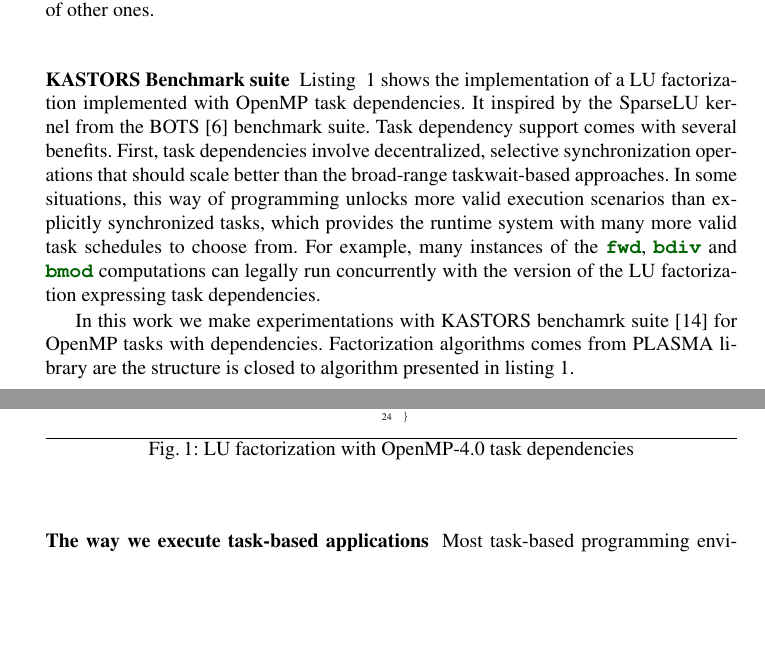
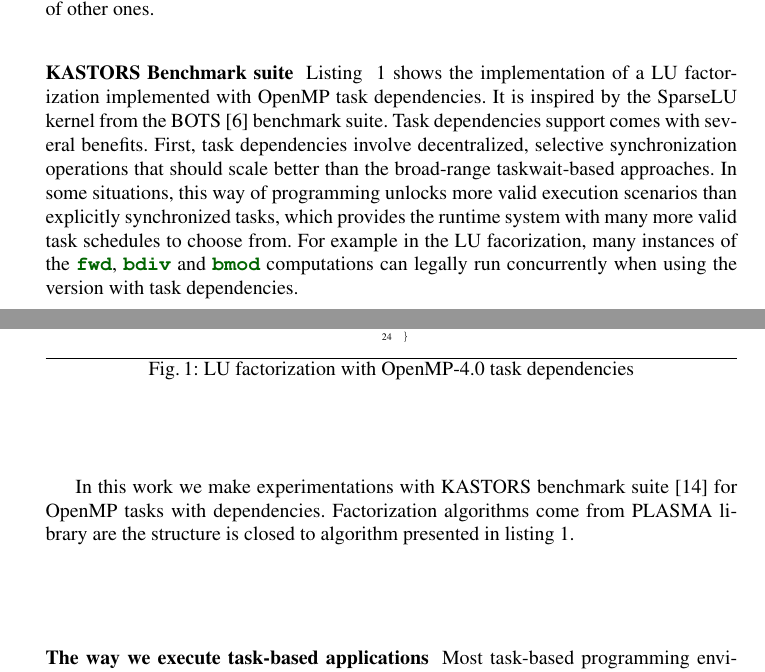
Before and after one commit to viroulep/phd-thesis, a LaTeX paper (papers/europar2016/europar2016.tex): two parts of pages 3 and 4 of 13 before the commit and two parts of pages 3 and 4 of 14 after it, joined at a grey line, cut so that both start at the same text, the shorter picture padded with empty space. Compiled offline with pdfLaTeX.

Commit message:
Various small fixes

```diff
--- a/papers/europar2016/europar2016.tex
+++ b/papers/europar2016/europar2016.tex
@@ -35,6 +35,7 @@
 \usepackage[color,leftbars]{changebar}
 
 \newcommand{\TG}[1]{{\color{red}\bfseries TG: #1}}
+\newcommand{\PV}[1]{{\color{red}\bfseries PV: #1}}
 
 
 \newcommand{\cfsect}[1]{(\textit{cf.} section~\ref{#1})}
@@ -379,19 +381,18 @@ This information is then processed by the underlying runtime system to decide wh
 
 \subsubsection{KASTORS Benchmark suite}
 Listing ~\ref{lulst} shows the implementation of a LU factorization
-implemented with OpenMP task dependencies. It inspired by the SparseLU kernel from the BOTS~\cite{BOTS} benchmark suite.
-Task dependency support comes with several benefits. First, task
+implemented with OpenMP task dependencies. It is inspired by the SparseLU kernel from the BOTS~\cite{BOTS} benchmark suite.
+Task dependencies support comes with several benefits. First, task
 dependencies involve decentralized, selective synchronization operations
 that should scale better than the broad-range taskwait-based approaches.
 In some situations, this way of programming unlocks more valid execution
 scenarios than explicitly synchronized tasks, which provides the runtime
-system with many more valid task schedules to choose from. For example,
+system with many more valid task schedules to choose from. For example in the LU facorization,
 many instances of the |fwd|, |bdiv| and |bmod| computations can legally
-run concurrently with the version of the LU factorization expressing
-task dependencies.
+run concurrently when using the version with task dependencies.
 
-In this work we make experimentations with KASTORS benchamrk suite~\cite{virouleau:hal-01081974} for OpenMP tasks with dependencies.
-Factorization algorithms comes from PLASMA library are the structure is closed to algorithm presented in listing~\ref{lulst}.
+In this work we make experimentations with KASTORS benchmark suite~\cite{virouleau:hal-01081974} for OpenMP tasks with dependencies.
+Factorization algorithms come from PLASMA library are the structure is closed to algorithm presented in listing~\ref{lulst}.
 
 \begin{figure}[tbp]
 \hrule
```
Also changed, not shown: papers/europar2016/europar2016.tex (10 more changed lines).
